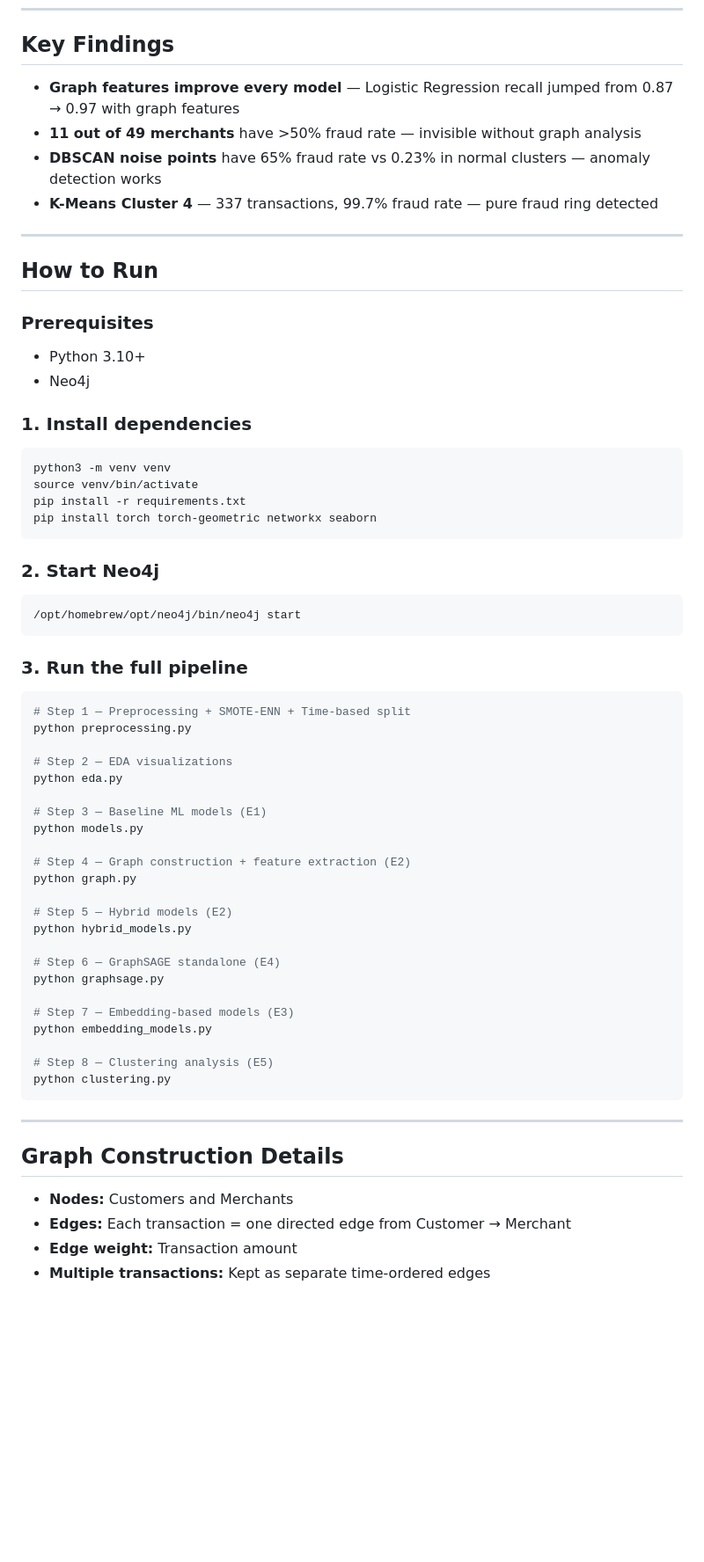
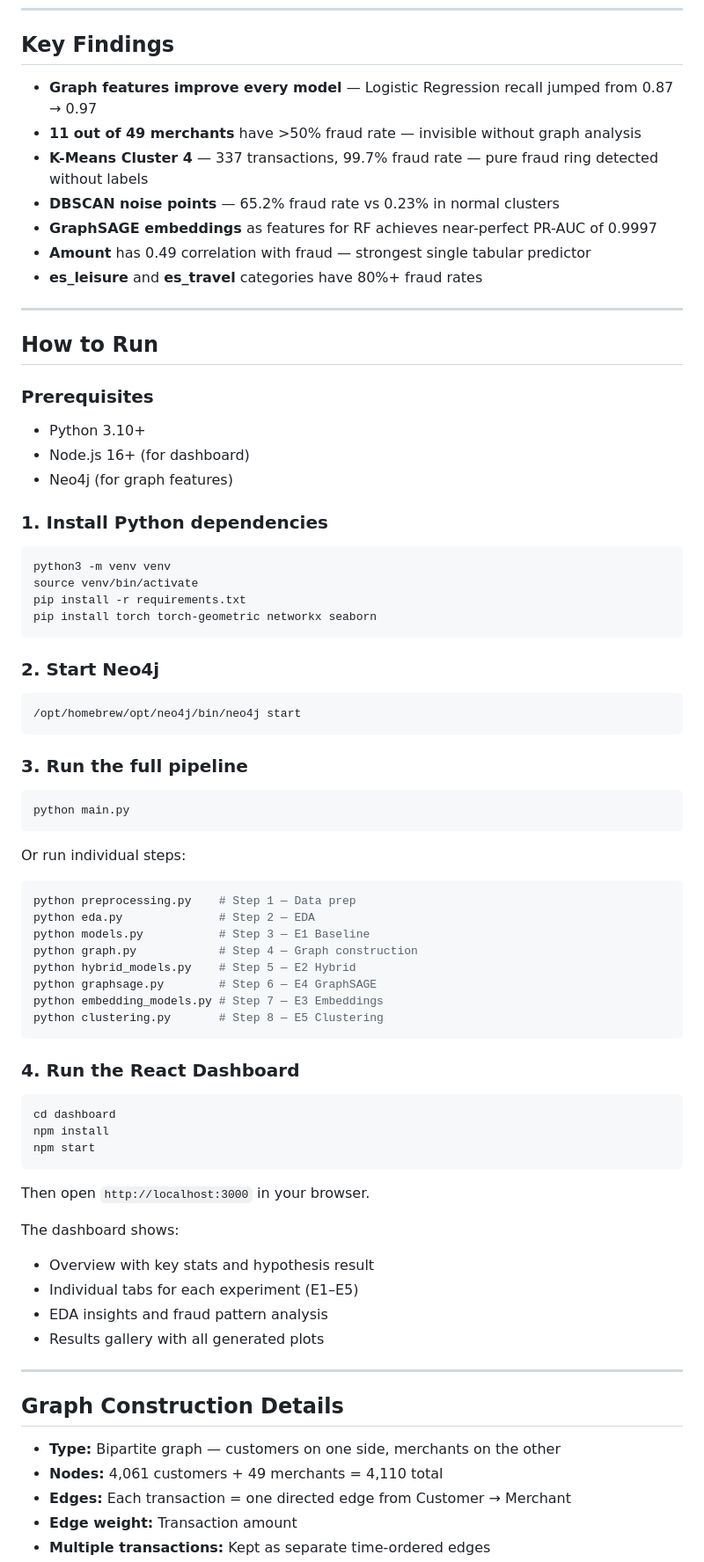
Before and after one commit to LuaanNguyen/fraud-detection, a Markdown page: README.md, the part around one of its changes. Shown at 88% size. GitHub-like rendering; blank space fills up the shorter version.

Commit message:
Updated README with complete documentation and dashboard instructions

````diff
--- a/README.md
+++ b/README.md
@@ -58,10 +85,13 @@ fraud-detection/
 
 ## Key Findings
 
-- **Graph features improve every model** — Logistic Regression recall jumped from 0.87 → 0.97 with graph features
+- **Graph features improve every model** — Logistic Regression recall jumped from 0.87 → 0.97
 - **11 out of 49 merchants** have >50% fraud rate — invisible without graph analysis
-- **DBSCAN noise points** have 65% fraud rate vs 0.23% in normal clusters — anomaly detection works
-- **K-Means Cluster 4** — 337 transactions, 99.7% fraud rate — pure fraud ring detected
+- **K-Means Cluster 4** — 337 transactions, 99.7% fraud rate — pure fraud ring detected without labels
+- **DBSCAN noise points** — 65.2% fraud rate vs 0.23% in normal clusters
+- **GraphSAGE embeddings** as features for RF achieves near-perfect PR-AUC of 0.9997
+- **Amount** has 0.49 correlation with fraud — strongest single tabular predictor
+- **es_leisure** and **es_travel** categories have 80%+ fraud rates
 
 ---
 
@@ -69,9 +99,10 @@ fraud-detection/
 
 ### Prerequisites
 - Python 3.10+
-- Neo4j
+- Node.js 16+ (for dashboard)
+- Neo4j (for graph features)
 
-### 1. Install dependencies
+### 1. Install Python dependencies
 ```bash
 python3 -m venv venv
 source venv/bin/activate
@@ -86,36 +117,42 @@ pip install torch torch-geometric networkx seaborn
 
 ### 3. Run the full pipeline
 ```bash
-# Step 1 — Preprocessing + SMOTE-ENN + Time-based split
-python preprocessing.py
+python main.py
+```
 
-# Step 2 — EDA visualizations
-python eda.py
+Or run individual steps:
+```bash
+python preprocessing.py    # Step 1 — Data prep
+python eda.py              # Step 2 — EDA
+python models.py           # Step 3 — E1 Baseline
+python graph.py            # Step 4 — Graph construction
+python hybrid_models.py    # Step 5 — E2 Hybrid
+python graphsage.py        # Step 6 — E4 GraphSAGE
+python embedding_models.py # Step 7 — E3 Embeddings
+python clustering.py       # Step 8 — E5 Clustering
+```
 
-# Step 3 — Baseline ML models (E1)
-python models.py
+### 4. Run the React Dashboard
+```bash
+cd dashboard
+npm install
+npm start
+```
 
-# Step 4 — Graph construction + feature extraction (E2)
-python graph.py
+Then open `http://localhost:3000` in your browser.
 
-# Step 5 — Hybrid models (E2)
-python hybrid_models.py
-
-# Step 6 — GraphSAGE standalone (E4)
-python graphsage.py
-
-# Step 7 — Embedding-based models (E3)
-python embedding_models.py
-
-# Step 8 — Clustering analysis (E5)
-python clustering.py
-```
+The dashboard shows:
+- Overview with key stats and hypothesis result
+- Individual tabs for each experiment (E1–E5)
+- EDA insights and fraud pattern analysis
+- Results gallery with all generated plots
 
 ---
 
 ## Graph Construction Details
 
-- **Nodes:** Customers and Merchants
+- **Type:** Bipartite graph — customers on one side, merchants on the other
+- **Nodes:** 4,061 customers + 49 merchants = 4,110 total
 - **Edges:** Each transaction = one directed edge from Customer → Merchant
 - **Edge weight:** Transaction amount
 - **Multiple transactions:** Kept as separate time-ordered edges
````
Also changed, not shown: other parts of README.md (+88 -31 lines).
